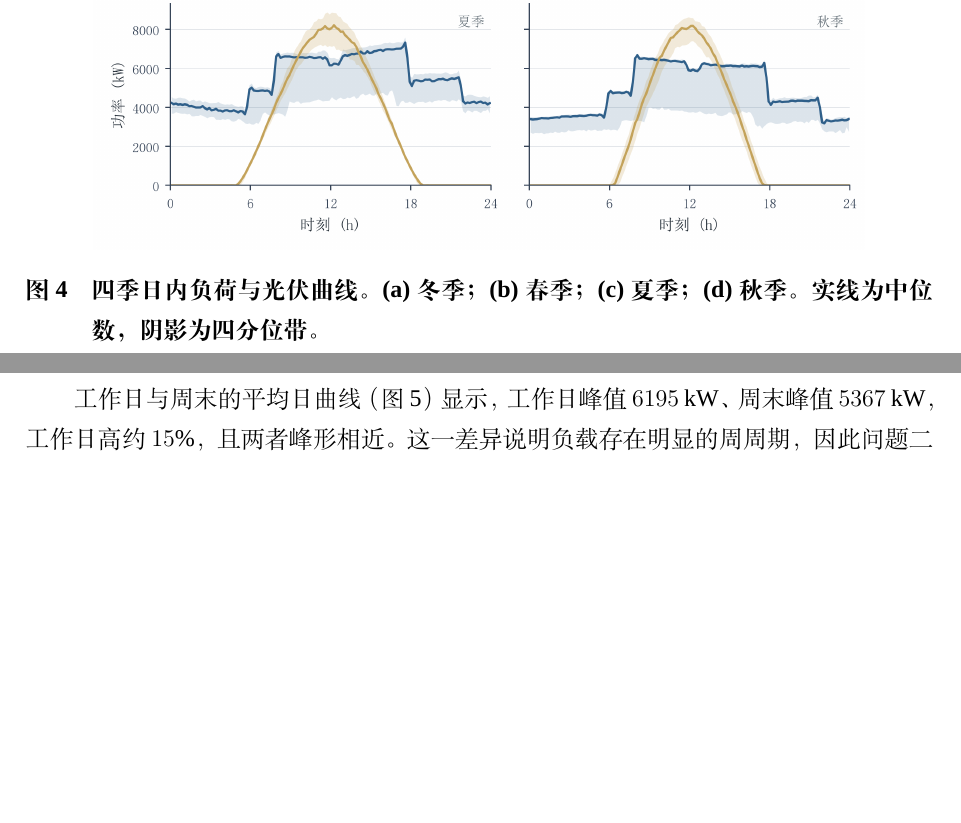
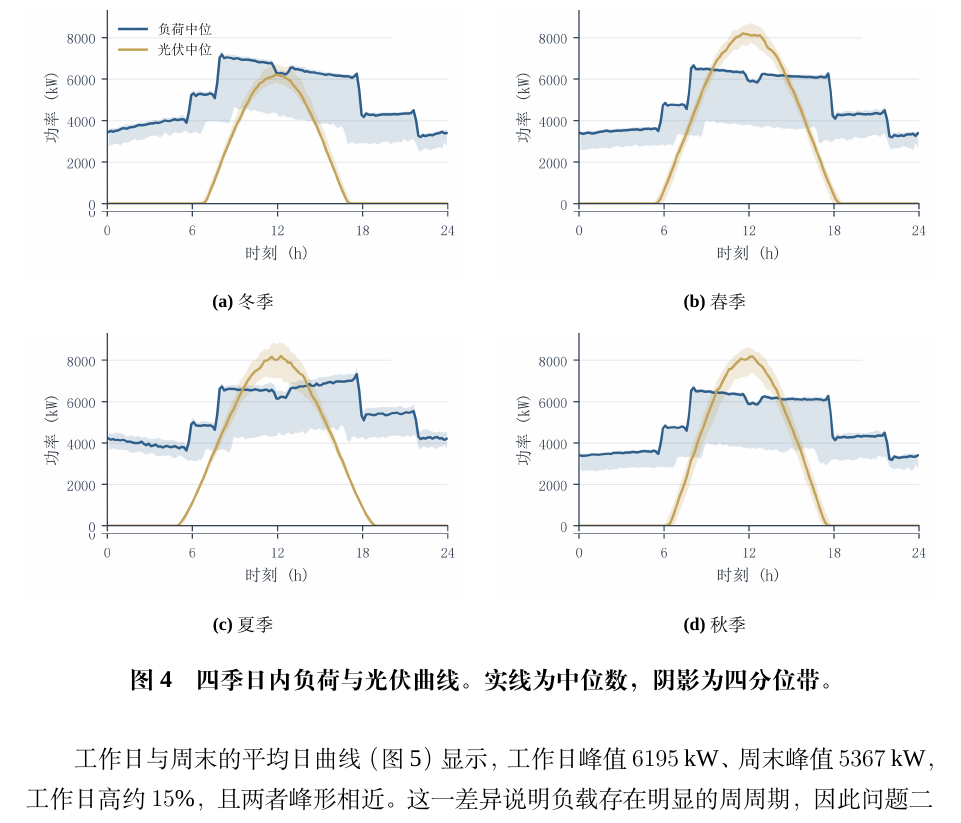
Before and after one commit to Sen-illion/math-modeling-paper, a LaTeX thesis (main_print.tex, which reads common_setup.tex, sections/data_preprocessing.tex): two parts of pages 10 and 11 of 31 before the commit and part of page 11 of 32 after it, the two joined at a grey line, cut so that both start at the same text, the shorter picture padded with empty space. Compiled offline with XeLaTeX; a missing font is replaced by an installed copy or a similar font.

Commit message:
Place Figure 4 season names under each panel and keep one overall caption.
Co-authored-by: Cursor <cursoragent@cursor.com>

```diff
--- a/common_setup.tex
+++ b/common_setup.tex
@@ -10,6 +10,7 @@
 \graphicspath{{figures/}{assets/figures/}}
 \numberwithin{equation}{section}
 \captionsetup{font=small,labelfont=bf}
+\captionsetup[sub]{font=small,labelfont=bf,skip=4pt}
 \sisetup{detect-all,round-mode=places,round-precision=3}
 
 % ====== 只需修改以下信息 ======
--- a/sections/data_preprocessing.tex
+++ b/sections/data_preprocessing.tex
@@ -101,8 +101,35 @@
 
 \begin{figure}[H]
   \centering
-  \includegraphics[width=0.85\textwidth]{att2_seasonal_diurnal.png}
-  \caption{四季日内负荷与光伏曲线。(a) 冬季；(b) 春季；(c) 夏季；(d) 秋季。实线为中位数，阴影为四分位带。}
+  \begin{subfigure}[t]{0.48\textwidth}
+    \centering
+    \includegraphics[width=\linewidth]{att2_seasonal_winter.png}
+    \caption{冬季}
+    \label{fig:att2_season_a}
+  \end{subfigure}
+  \hfill
+  \begin{subfigure}[t]{0.48\textwidth}
+    \centering
+    \includegraphics[width=\linewidth]{att2_seasonal_spring.png}
+    \caption{春季}
+    \label{fig:att2_season_b}
+  \end{subfigure}
+
+  \vspace{0.6em}
+  \begin{subfigure}[t]{0.48\textwidth}
+    \centering
+    \includegraphics[width=\linewidth]{att2_seasonal_summer.png}
+    \caption{夏季}
+    \label{fig:att2_season_c}
+  \end{subfigure}
+  \hfill
+  \begin{subfigure}[t]{0.48\textwidth}
+    \centering
+    \includegraphics[width=\linewidth]{att2_seasonal_autumn.png}
+    \caption{秋季}
+    \label{fig:att2_season_d}
+  \end{subfigure}
+  \caption{四季日内负荷与光伏曲线。实线为中位数，阴影为四分位带。}
   \label{fig:att2_season}
 \end{figure}
 
```
Also changed, not shown: figures/att2_seasonal_autumn.png (added), figures/att2_seasonal_spring.png (added), figures/att2_seasonal_summer.png (added), figures/att2_seasonal_winter.png (added).
